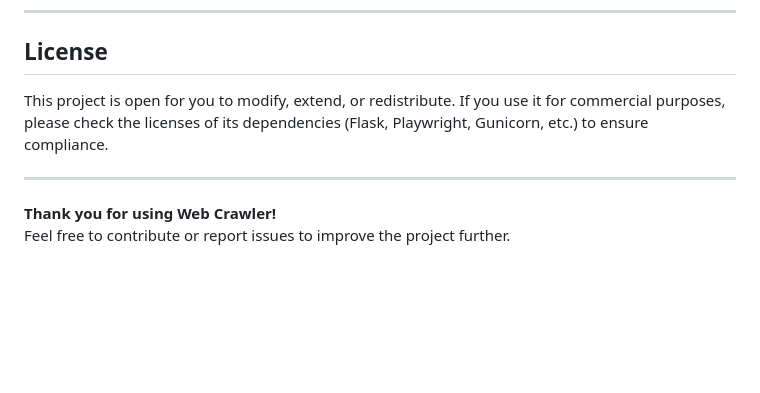
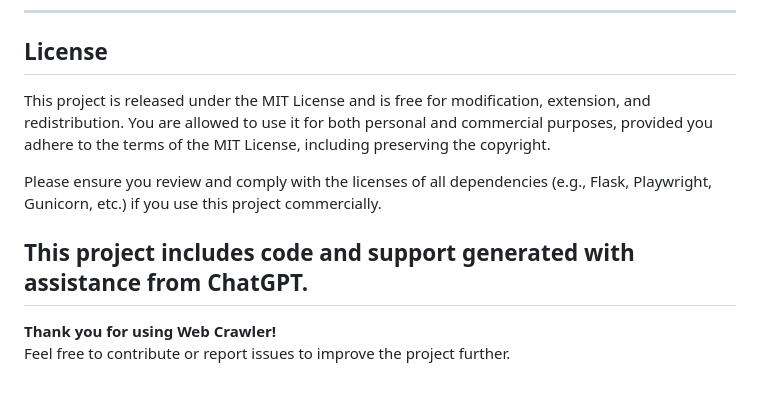
Before and after one commit to tatsuyakari1203/webcrawler, a Markdown page: README.md, the part around the change. Rendered like a GitHub page; blank space fills up the shorter version.

```diff
--- a/README.md
+++ b/README.md
@@ -166,8 +166,11 @@ This will start the server at `http://0.0.0.0:5006` in debug mode. **Do not use
 
 ## License
 
-This project is open for you to modify, extend, or redistribute. If you use it for commercial purposes, please check the licenses of its dependencies (Flask, Playwright, Gunicorn, etc.) to ensure compliance.
+This project is released under the MIT License and is free for modification, extension, and redistribution. You are allowed to use it for both personal and commercial purposes, provided you adhere to the terms of the MIT License, including preserving the copyright.
 
+Please ensure you review and comply with the licenses of all dependencies (e.g., Flask, Playwright, Gunicorn, etc.) if you use this project commercially.
+
+This project includes code and support generated with assistance from ChatGPT.
 ---
 
 **Thank you for using Web Crawler!**
```
